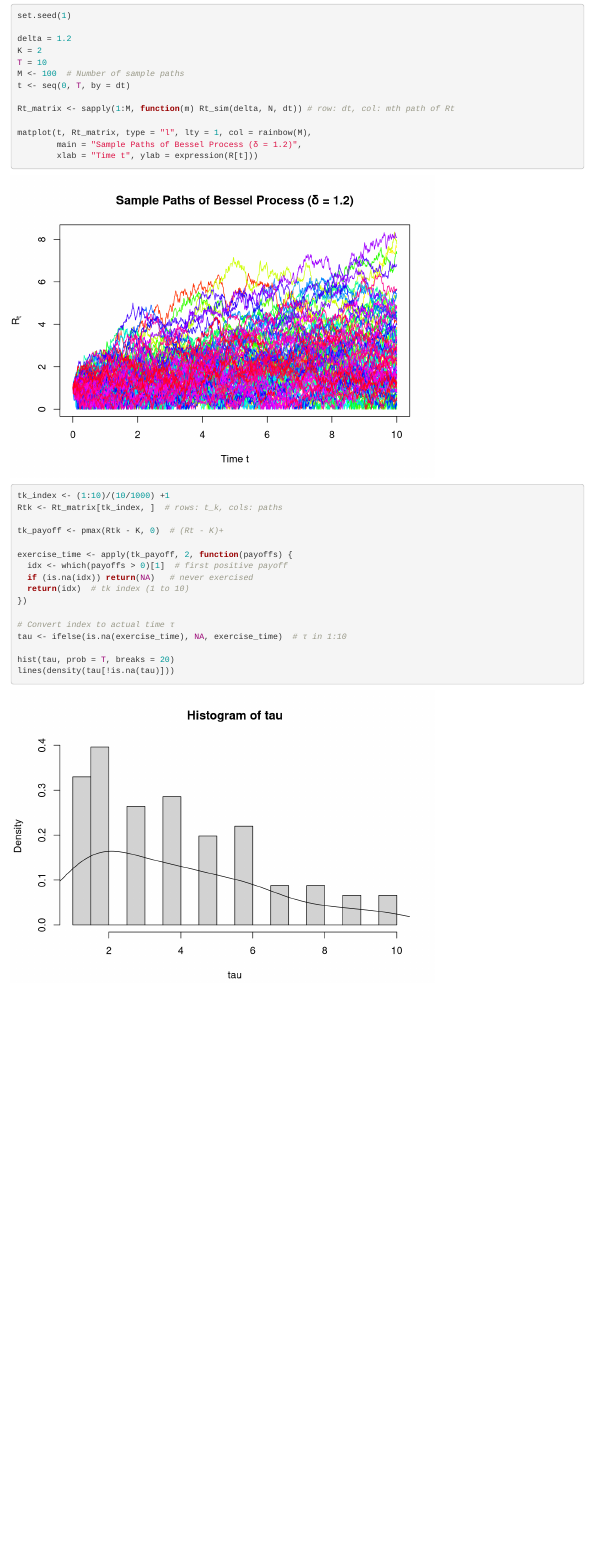
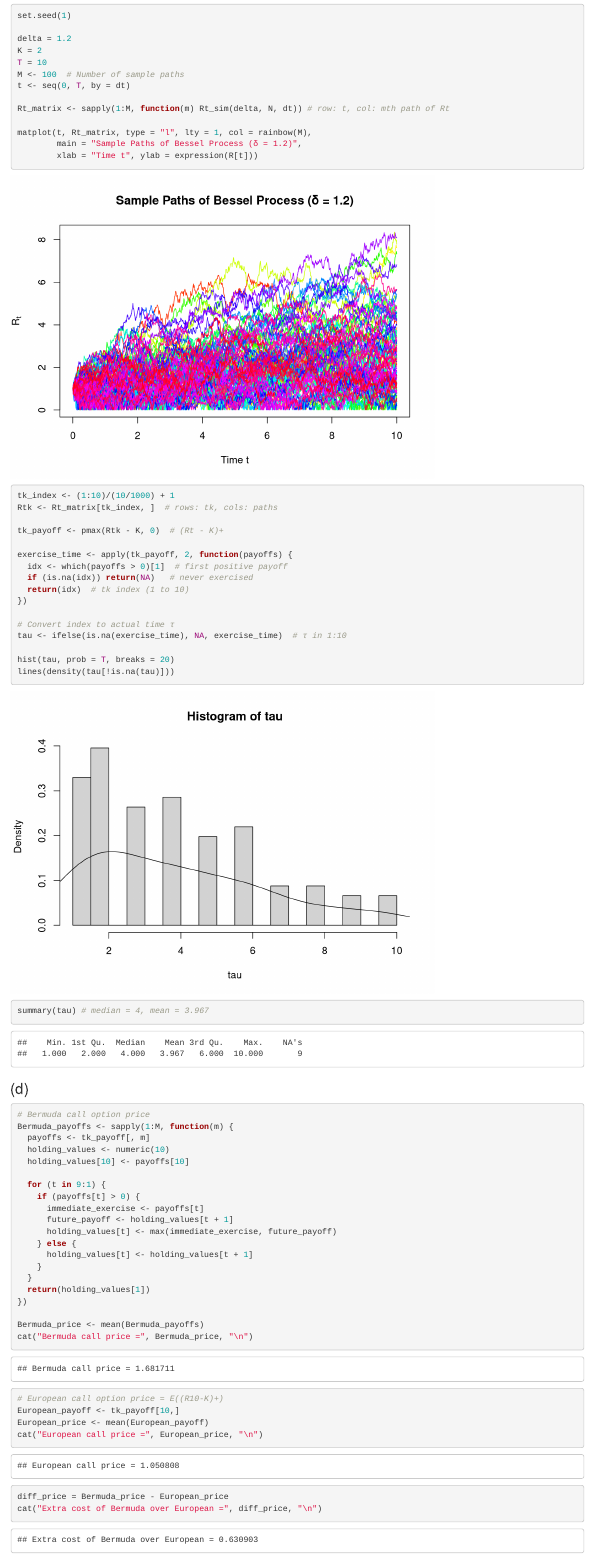
Before and after one commit to DaughterofTime/ST303-Group-Project, an R Markdown document (ST303 Q3.Rmd): the page in a window 1100 px wide, from 2390 px down before the commit and from 2860 px down after it, so that both start at the same text. Rendered offline with R 4.5, knitr and Pandoc, with nearby package versions.

Commit message:
Update ST303 Q3.Rmd

````diff
--- a/ST303 Q3.Rmd
+++ b/ST303 Q3.Rmd
@@ -75,17 +73,14 @@ T = 10
 M <- 100  # Number of sample paths
 t <- seq(0, T, by = dt)
 
-Rt_matrix <- sapply(1:M, function(m) Rt_sim(delta, N, dt)) # row: dt, col: mth path of Rt
+Rt_matrix <- sapply(1:M, function(m) Rt_sim(delta, N, dt)) # row: t, col: mth path of Rt
 
 matplot(t, Rt_matrix, type = "l", lty = 1, col = rainbow(M),
         main = "Sample Paths of Bessel Process (δ = 1.2)",
         xlab = "Time t", ylab = expression(R[t]))
 
-
-
-
-tk_index <- (1:10)/(10/1000) +1
-Rtk <- Rt_matrix[tk_index, ]  # rows: t_k, cols: paths
+tk_index <- (1:10)/(10/1000) + 1
+Rtk <- Rt_matrix[tk_index, ]  # rows: tk, cols: paths
 
 tk_payoff <- pmax(Rtk - K, 0)  # (Rt - K)+
 
@@ -100,4 +95,39 @@ tau <- ifelse(is.na(exercise_time), NA, exercise_time)  # τ in 1:10
 
 hist(tau, prob = T, breaks = 20)
 lines(density(tau[!is.na(tau)]))
+summary(tau) # median = 4, mean = 3.967
 ```
+
+### (d)
+```{r}
+# Bermuda call option price
+Bermuda_payoffs <- sapply(1:M, function(m) {
+  payoffs <- tk_payoff[, m]
+  holding_values <- numeric(10)
+  holding_values[10] <- payoffs[10]
+
+  for (t in 9:1) {
+    if (payoffs[t] > 0) {
+      immediate_exercise <- payoffs[t]
+      future_payoff <- holding_values[t + 1]
+      holding_values[t] <- max(immediate_exercise, future_payoff)
+    } else {
+      holding_values[t] <- holding_values[t + 1]
+    }
+  }
+  return(holding_values[1])
+})
+
+Bermuda_price <- mean(Bermuda_payoffs)
+cat("Bermuda call price =", Bermuda_price, "\n")
+
+# European call option price = E((R10-K)+)
+European_payoff <- tk_payoff[10,]
+European_price <- mean(European_payoff)
+cat("European call price =", European_price, "\n")
+
+
+diff_price = Bermuda_price - European_price
+cat("Extra cost of Bermuda over European =", diff_price, "\n")
+
+```
````
Also changed, not shown: ST303 Q3.Rmd (4 more changed lines).
